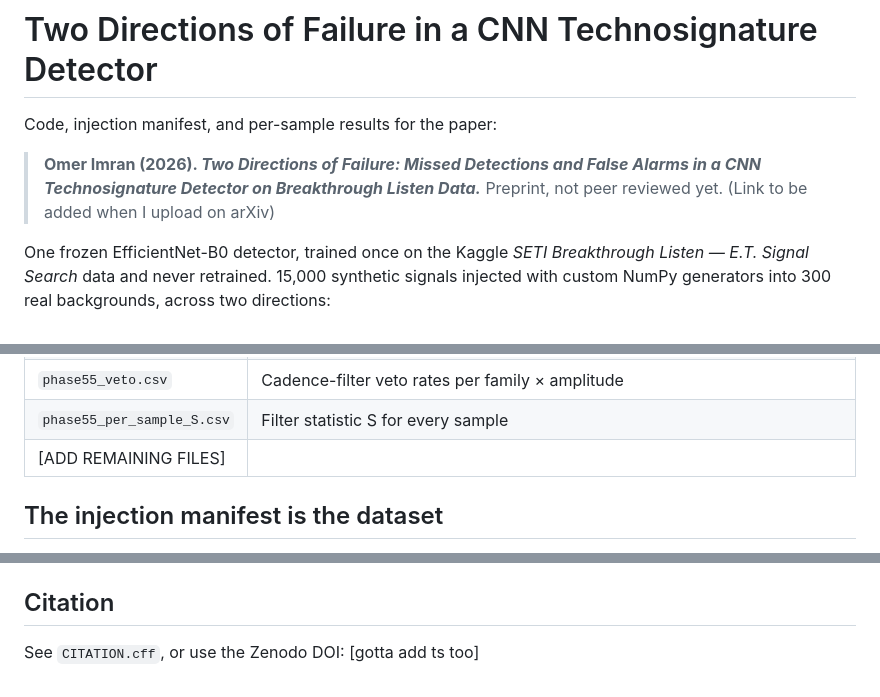
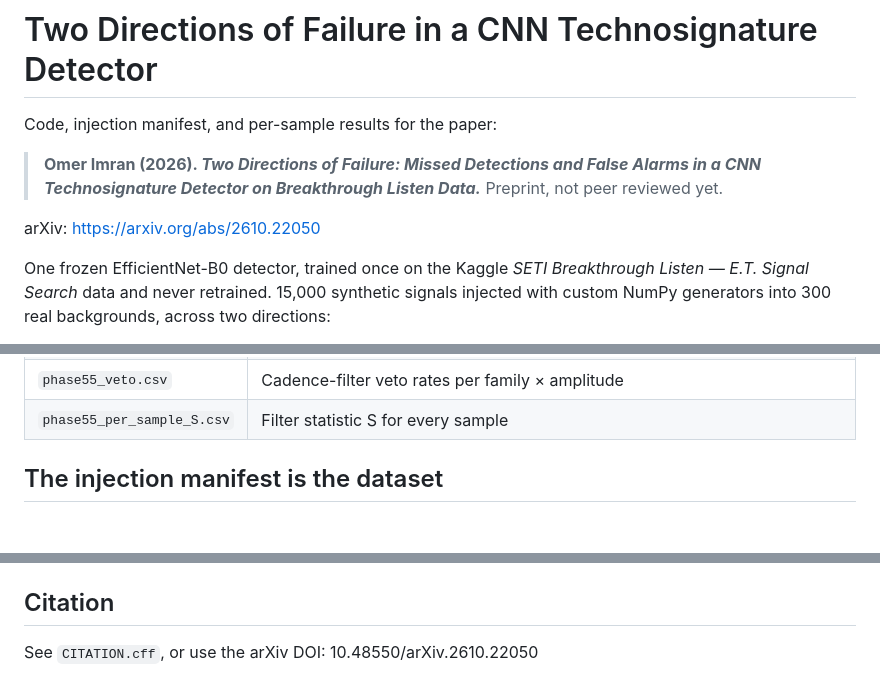
Before and after one commit to OmerImran/seti-two-directional-failure, a Markdown page: README.md, 3 parts joined by grey strips. GitHub-like rendering; blank space fills up the shorter version.

Commit message:
arXiv DOI updated

```diff
--- a/README.md
+++ b/README.md
@@ -2,7 +2,9 @@
 
 Code, injection manifest, and per-sample results for the paper:
 
-> **Omer Imran (2026). *Two Directions of Failure: Missed Detections and False Alarms in a CNN Technosignature Detector on Breakthrough Listen Data.*** Preprint, not peer reviewed yet. (Link to be added when I upload on arXiv)
+> **Omer Imran (2026). *Two Directions of Failure: Missed Detections and False Alarms in a CNN Technosignature Detector on Breakthrough Listen Data.*** Preprint, not peer reviewed yet.
+
+arXiv: https://arxiv.org/abs/2610.22050
 
 One frozen EfficientNet-B0 detector, trained once on the Kaggle *SETI Breakthrough Listen — E.T. Signal Search* data and never retrained. 15,000 synthetic signals injected with custom NumPy generators into 300 real backgrounds, across two directions:
 
@@ -57,7 +59,6 @@ weights/                      see weights/README.md
 | `phase5_energy_table.csv` | Injected energy vs model response per family |
 | `phase55_veto.csv` | Cadence-filter veto rates per family × amplitude |
 | `phase55_per_sample_S.csv` | Filter statistic S for every sample |
-| [ADD REMAINING FILES] | |
 
 ## The injection manifest is the dataset
 
@@ -106,4 +107,4 @@ Code: MIT (see `LICENSE`). Manifest, results, and figures: CC BY 4.0.
 
 ## Citation
 
-See `CITATION.cff`, or use the Zenodo DOI: [gotta add ts too]
+See `CITATION.cff`, or use the arXiv DOI: 10.48550/arXiv.2610.22050
```
